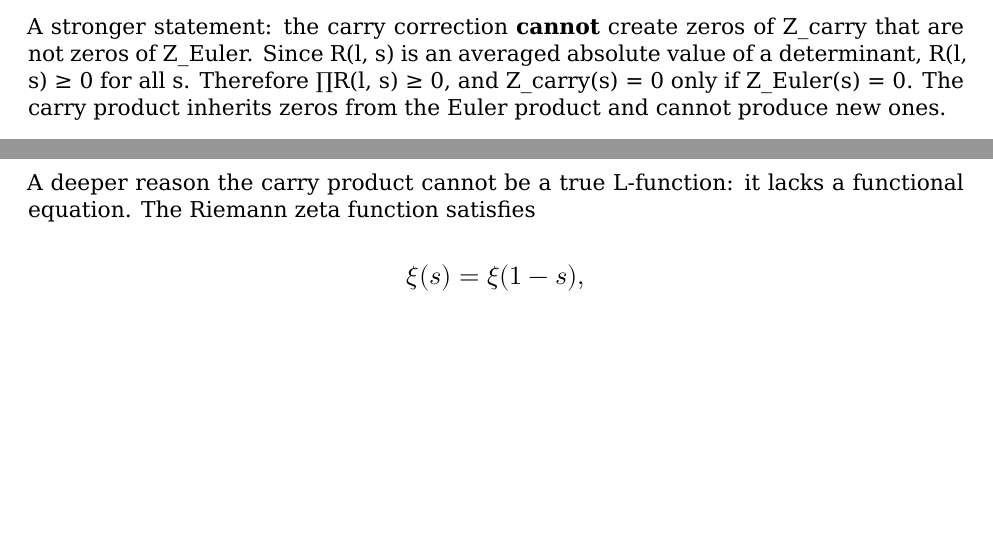
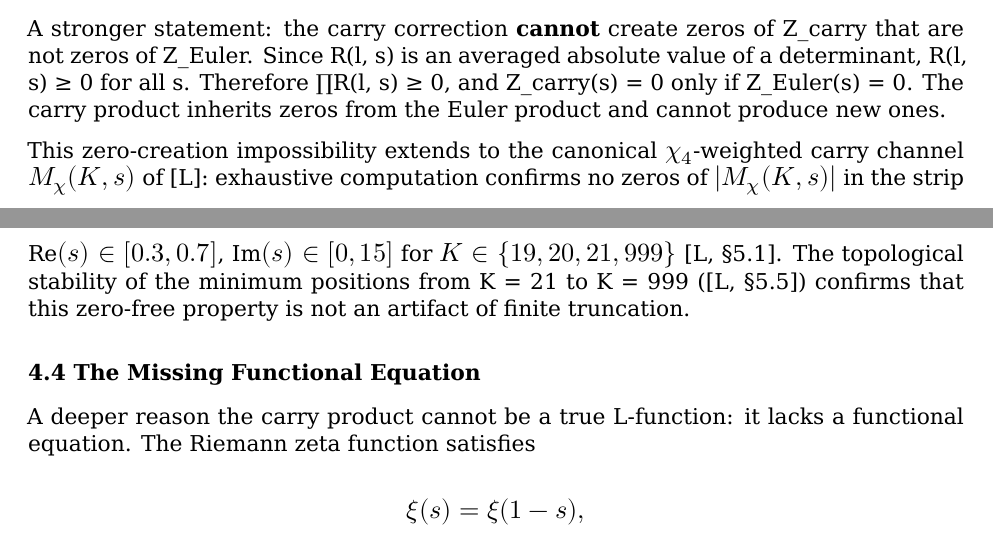
Before and after one commit to stefanoalimonti/carry-arithmetic-H-euler-control, a LaTeX document (paper/carry_euler_control.tex): two parts of pages 9 and 10 of 14, joined at a grey line, cut so that both start at the same text, the shorter picture padded with empty space. The pictures show the PDF file paper/carry_euler_control.pdf that the author committed with the source.

Commit message:
chore: align references and READMEs across all papers, update cross-references and experiment listings

```diff
--- a/paper/carry_euler_control.tex
+++ b/paper/carry_euler_control.tex
@@ -391,6 +391,14 @@ value of a determinant, R(l, s) ≥ 0 for all s. Therefore ∏R(l, s) ≥ 0, and
 Z\_carry(s) = 0 only if Z\_Euler(s) = 0. The carry product inherits zeros from
 the Euler product and cannot produce new ones.
 
+This zero-creation impossibility extends to the canonical \(\chi_4\)-weighted
+carry channel \(M_{\chi}(K, s)\) of {[}L{]}: exhaustive computation confirms no
+zeros of \(|M_{\chi}(K, s)|\) in the strip
+\(\operatorname{Re}(s) \in [0.3, 0.7]\), \(\operatorname{Im}(s) \in [0, 15]\)
+for \(K \in \{19, 20, 21, 999\}\) {[}L, §5.1{]}. The topological stability of
+the minimum positions from K = 21 to K = 999 ({[}L, §5.5{]}) confirms that this
+zero-free property is not an artifact of finite truncation.
+
 \subsubsection{4.4 The Missing Functional
 Equation}\label{the-missing-functional-equation}
 
```
Also changed, not shown: paper/carry_euler_control.md (+4 -0 lines), README.md, experiments/README.md, paper/carry_euler_control.pdf, paper/carry_euler_control.tex (3 more changed lines).
